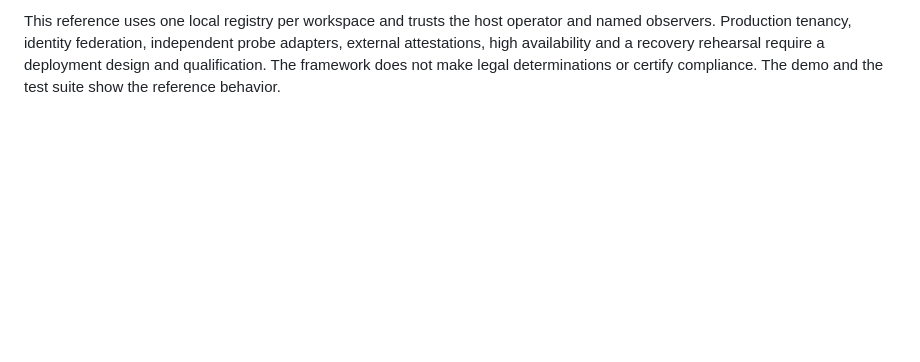
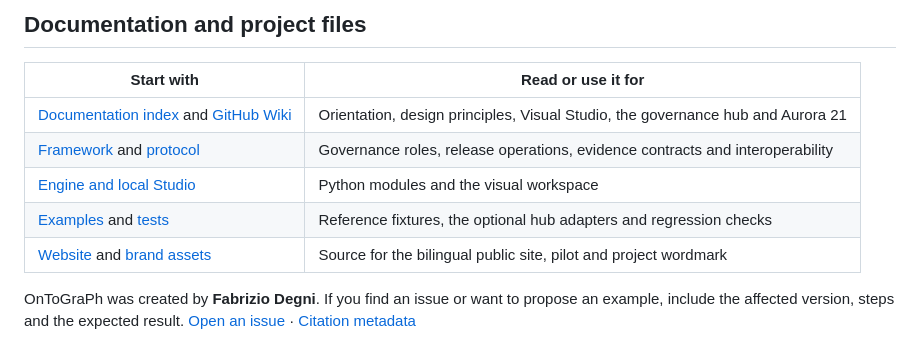
Before and after one commit to sev7enITA/OntoGraph, a Markdown page: README.md, the part around one of its changes. GitHub-like rendering; blank space fills up the shorter version.

```diff
--- a/README.md
+++ b/README.md
@@ -72,2 +85,12 @@ A live PolicyWatcher packet passed through a local OnToGraPh release into PALO
 
-This reference uses one local registry per workspace and trusts the host operator and named observers. Production tenancy, identity federation, independent probe adapters, external attestations, high availability and a recovery rehearsal require a deployment design and qualification. The framework does not make legal determinations or certify compliance. The demo and the test suite show the reference behavior.
+## Documentation and project files
+
+| Start with | Read or use it for |
+| --- | --- |
+| [Documentation index](docs/wiki/README.md) and [GitHub Wiki](https://github.com/sev7enITA/OntoGraph/wiki) | Orientation, design principles, Visual Studio, the governance hub and Aurora 21 |
+| [Framework](docs/FRAMEWORK.md) and [protocol](docs/PROTOCOL.md) | Governance roles, release operations, evidence contracts and interoperability |
+| [Engine and local Studio](ontograph/) | Python modules and the visual workspace |
+| [Examples](examples/) and [tests](tests/) | Reference fixtures, the optional hub adapters and regression checks |
+| [Website](site/) and [brand assets](assets/brand/) | Source for the bilingual public site, pilot and project wordmark |
+
+OnToGraPh was created by **Fabrizio Degni**. If you find an issue or want to propose an example, include the affected version, steps and the expected result. [Open an issue](https://github.com/sev7enITA/OntoGraph/issues/new) · [Citation metadata](CITATION.cff)
```
Also changed, not shown: other parts of README.md (+54 -41 lines), docs/wiki/README.md (+9 -1 lines), assets/brand/github-cover.png (added), 1 other file.
